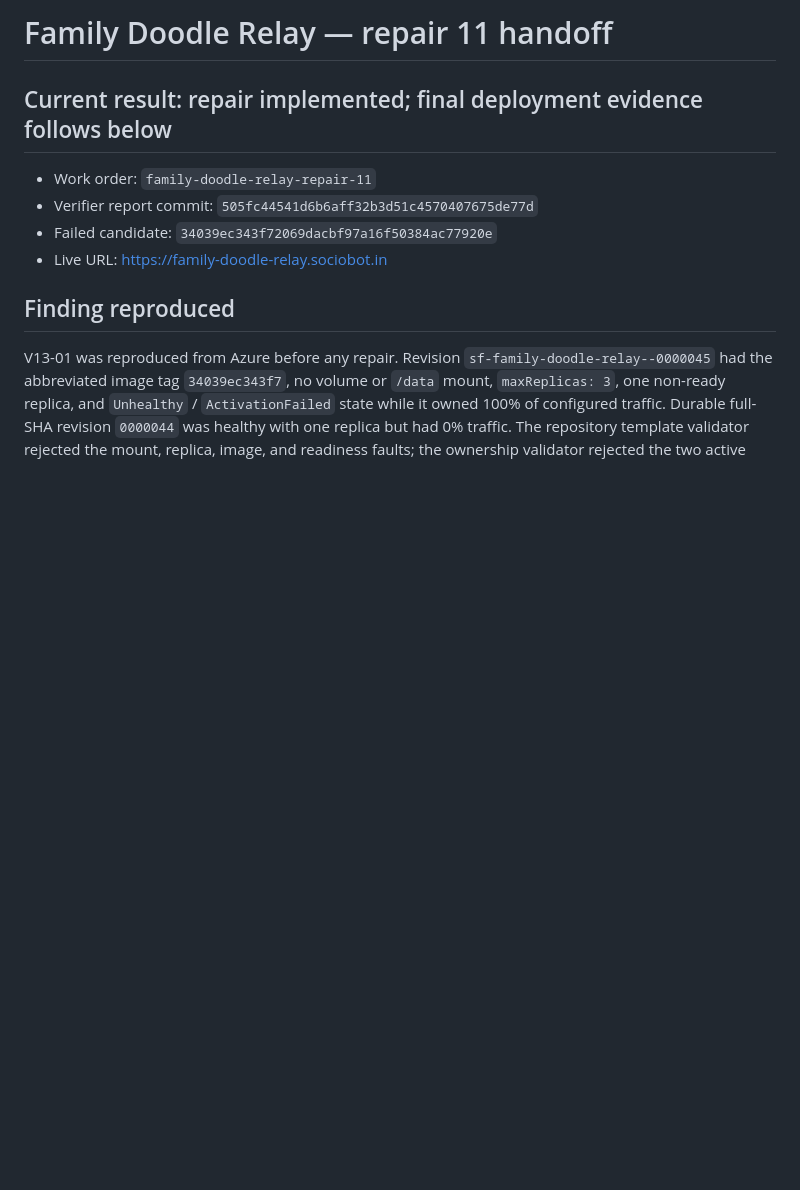
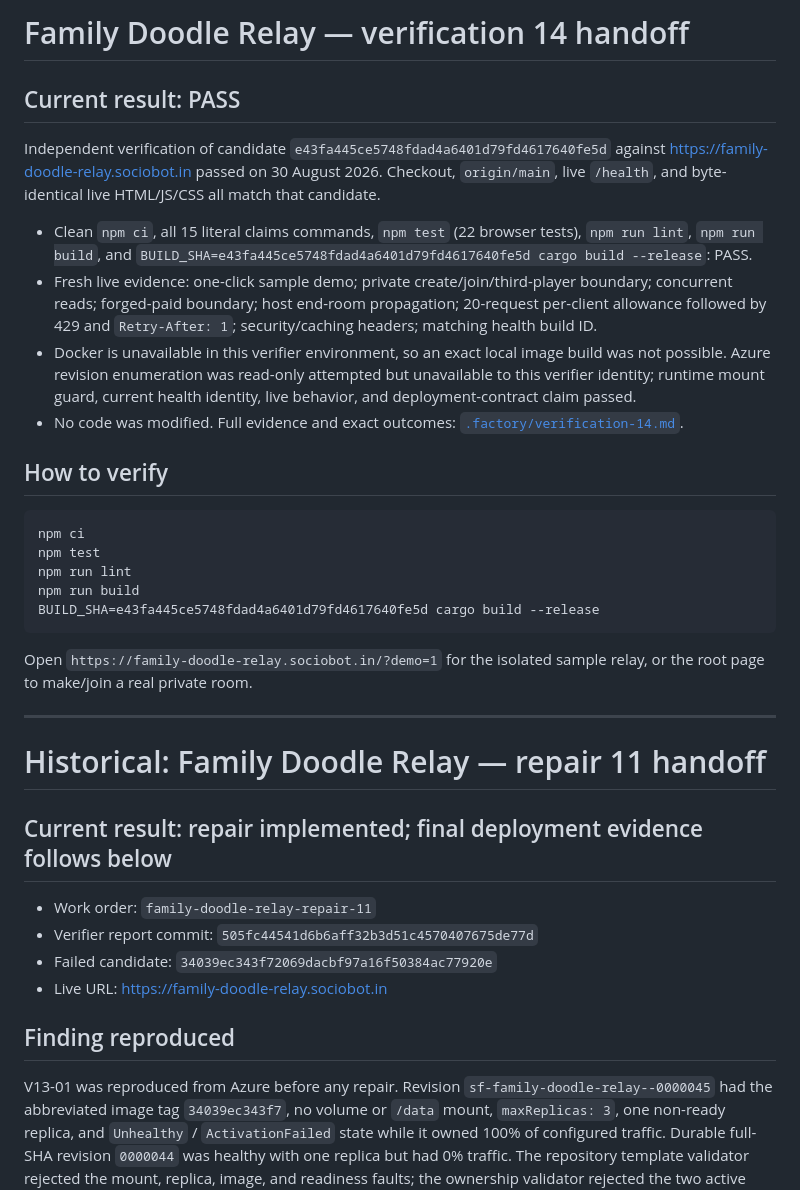
Before and after one commit to B-Divyesh/sf-family-doodle-relay, a Markdown page: .factory/handoff.md, the part around the change. Rendered like a GitHub page; blank space fills up the shorter version.

Commit message:
docs: add verification 14 pass report

````diff
--- a/.factory/handoff.md
+++ b/.factory/handoff.md
@@ -1,4 +1,29 @@
-# Family Doodle Relay — repair 11 handoff
+# Family Doodle Relay — verification 14 handoff
+
+## Current result: PASS
+
+Independent verification of candidate `e43fa445ce5748fdad4a6401d79fd4617640fe5d` against <https://family-doodle-relay.sociobot.in> passed on 30 August 2026. Checkout, `origin/main`, live `/health`, and byte-identical live HTML/JS/CSS all match that candidate.
+
+- Clean `npm ci`, all 15 literal claims commands, `npm test` (22 browser tests), `npm run lint`, `npm run build`, and `BUILD_SHA=e43fa445ce5748fdad4a6401d79fd4617640fe5d cargo build --release`: PASS.
+- Fresh live evidence: one-click sample demo; private create/join/third-player boundary; concurrent reads; forged-paid boundary; host end-room propagation; 20-request per-client allowance followed by 429 and `Retry-After: 1`; security/caching headers; matching health build ID.
+- Docker is unavailable in this verifier environment, so an exact local image build was not possible. Azure revision enumeration was read-only attempted but unavailable to this verifier identity; runtime mount guard, current health identity, live behavior, and deployment-contract claim passed.
+- No code was modified. Full evidence and exact outcomes: [`.factory/verification-14.md`](verification-14.md).
+
+## How to verify
+
+```sh
+npm ci
+npm test
+npm run lint
+npm run build
+BUILD_SHA=e43fa445ce5748fdad4a6401d79fd4617640fe5d cargo build --release
+```
+
+Open `https://family-doodle-relay.sociobot.in/?demo=1` for the isolated sample relay, or the root page to make/join a real private room.
+
+---
+
+# Historical: Family Doodle Relay — repair 11 handoff
 
 ## Current result: repair implemented; final deployment evidence follows below
 
````
Also changed, not shown: .factory/verification-14.md (added, +58 -0 lines).
